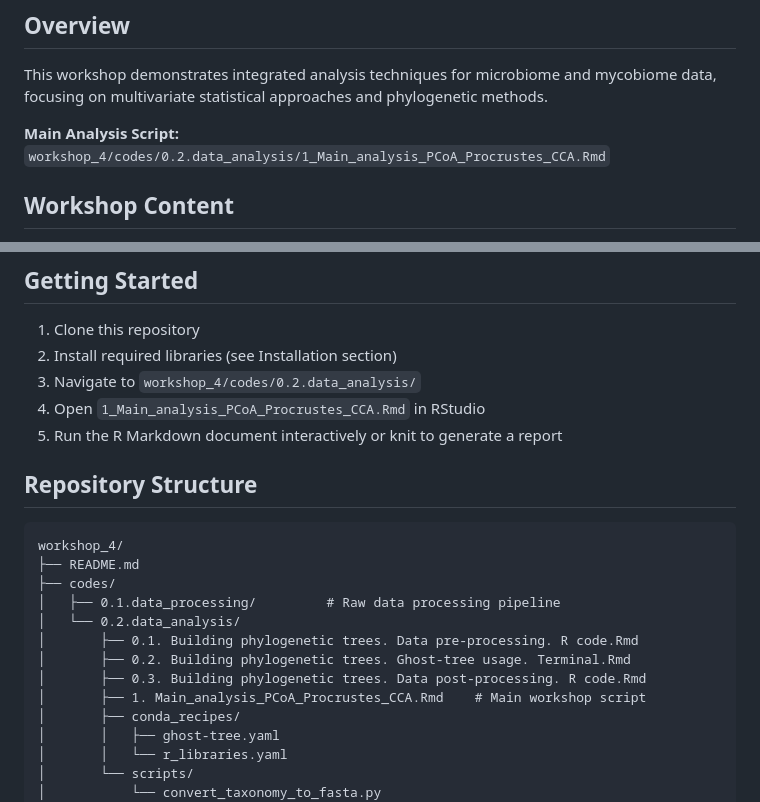
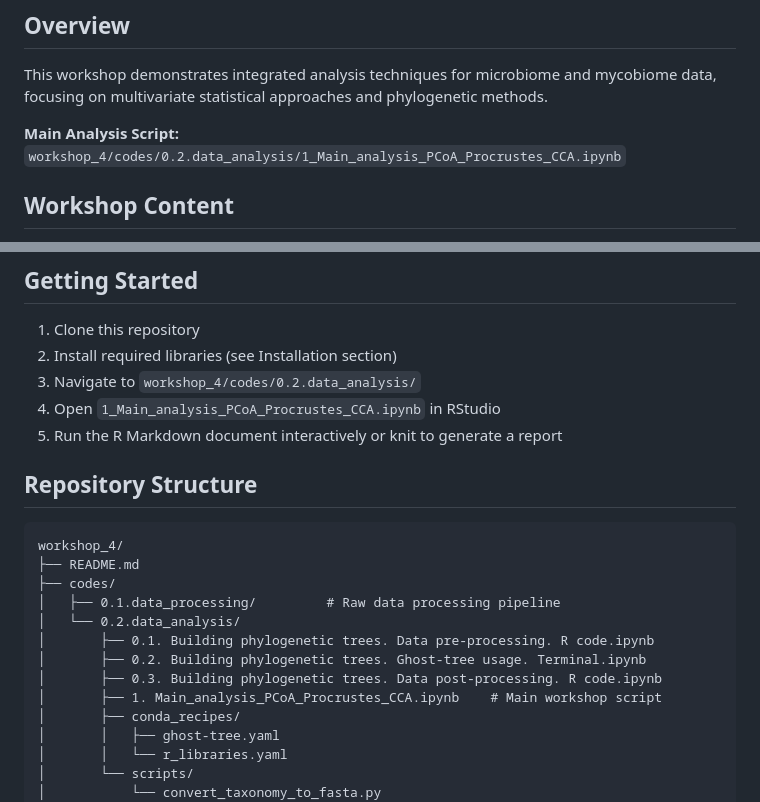
Before and after one commit to DAWGPSU/DAWG_workshops_2025-2026, a Markdown page: workshop_4/README.md, 2 parts joined by grey strips. Rendered like a GitHub page.

```diff
--- a/workshop_4/README.md
+++ b/workshop_4/README.md
@@ -4,7 +4,7 @@
 ## Overview
 This workshop demonstrates integrated analysis techniques for microbiome and mycobiome data, focusing on multivariate statistical approaches and phylogenetic methods.
 
-**Main Analysis Script:** `workshop_4/codes/0.2.data_analysis/1_Main_analysis_PCoA_Procrustes_CCA.Rmd`
+**Main Analysis Script:** `workshop_4/codes/0.2.data_analysis/1_Main_analysis_PCoA_Procrustes_CCA.ipynb`
 
 ## Workshop Content
 - **Principal Coordinates Analysis (PCoA)** based on Bray-Curtis distance
@@ -75,7 +75,7 @@ cat("\nInstallation complete!\n")
 1. Clone this repository
 2. Install required libraries (see Installation section)
 3. Navigate to `workshop_4/codes/0.2.data_analysis/`
-4. Open `1_Main_analysis_PCoA_Procrustes_CCA.Rmd` in RStudio
+4. Open `1_Main_analysis_PCoA_Procrustes_CCA.ipynb` in RStudio
 5. Run the R Markdown document interactively or knit to generate a report
 
 ## Repository Structure
@@ -85,10 +85,10 @@ workshop_4/
 ├── codes/
 │   ├── 0.1.data_processing/         # Raw data processing pipeline
 │   └── 0.2.data_analysis/
-│       ├── 0.1. Building phylogenetic trees. Data pre-processing. R code.Rmd
-│       ├── 0.2. Building phylogenetic trees. Ghost-tree usage. Terminal.Rmd
-│       ├── 0.3. Building phylogenetic trees. Data post-processing. R code.Rmd
-│       ├── 1. Main_analysis_PCoA_Procrustes_CCA.Rmd    # Main workshop script
+│       ├── 0.1. Building phylogenetic trees. Data pre-processing. R code.ipynb
+│       ├── 0.2. Building phylogenetic trees. Ghost-tree usage. Terminal.ipynb
+│       ├── 0.3. Building phylogenetic trees. Data post-processing. R code.ipynb
+│       ├── 1. Main_analysis_PCoA_Procrustes_CCA.ipynb    # Main workshop script
 │       ├── conda_recipes/
 │       │   ├── ghost-tree.yaml
 │       │   └── r_libraries.yaml
```
